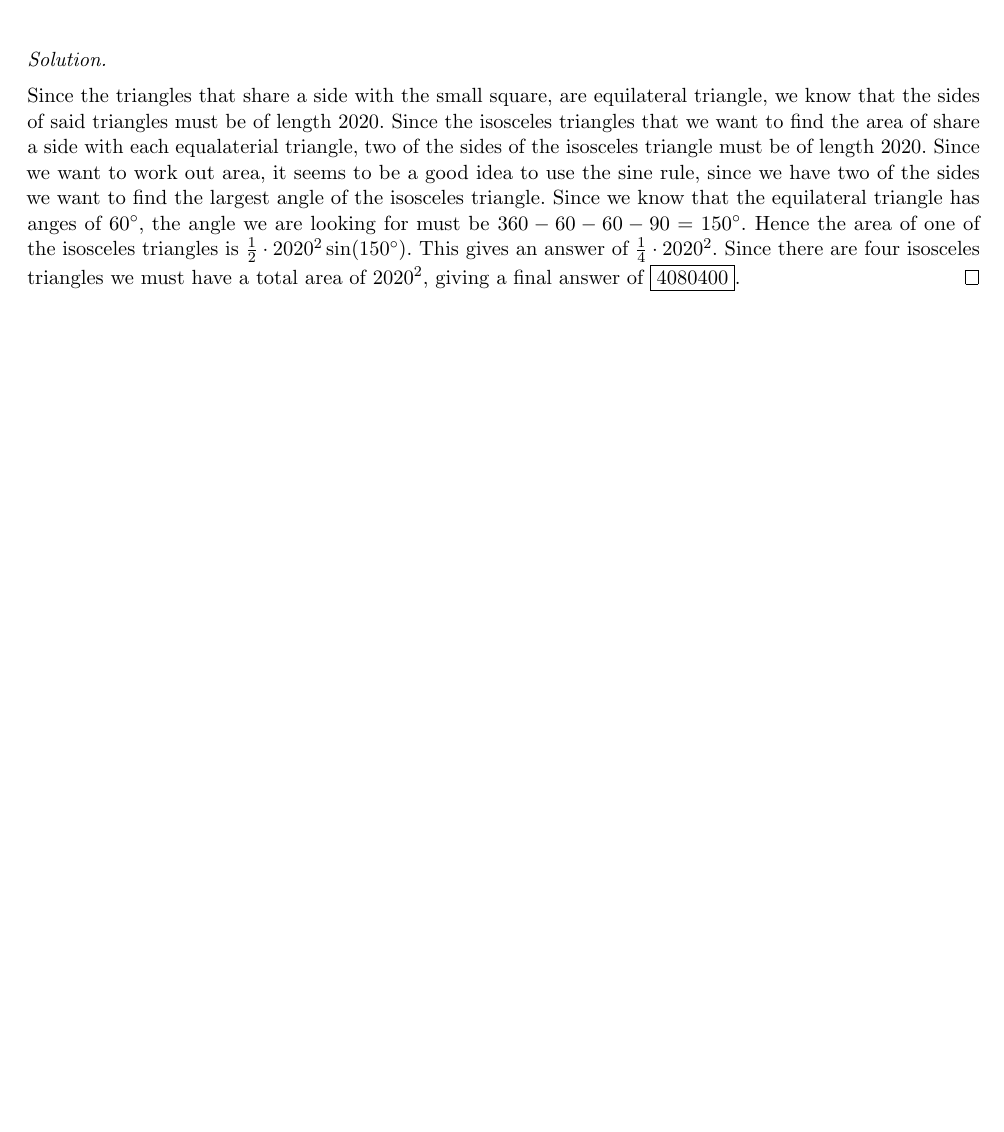
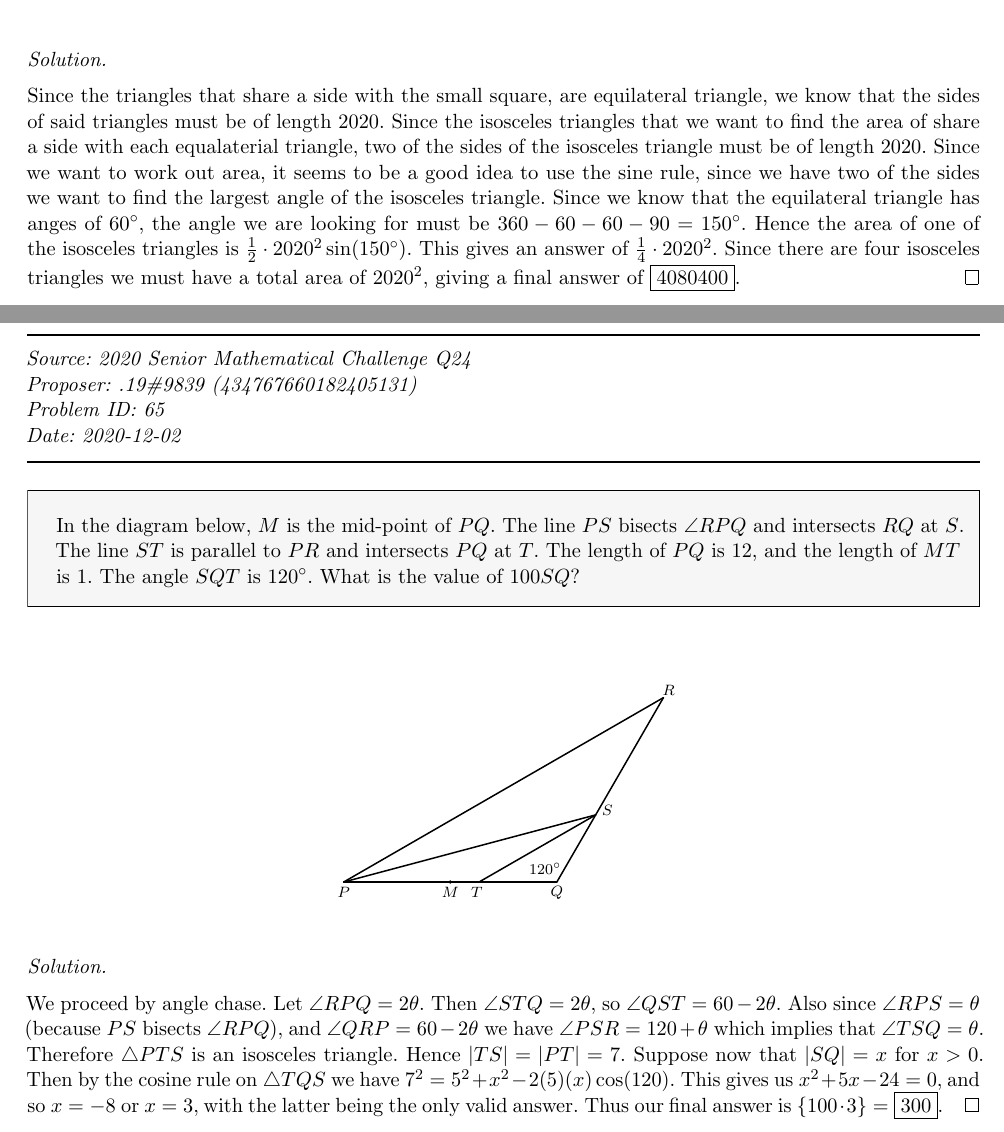
Before and after one commit to kzhuworshiper/OpenPOTD_Public, a LaTeX document (Solutions.tex, which reads Sections/Season-3/3-1-3.tex): part of page 33 of 33 before the commit and two parts of pages 33 and 34 of 34 after it, the two joined at a grey line, cut so that both start at the same text, the shorter picture padded with empty space. The pictures show the PDF file Solutions.pdf that the author committed with the source.

Commit message:
Next Problem

```diff
--- /dev/null
+++ b/Sections/Season-3/3-1-3.tex
@@ -0,0 +1,13 @@
+\SSbreak\\
+\emph{Source: 2020 Senior Mathematical Challenge Q24}\\
+\emph{Proposer: \Pss}\\
+\emph{Problem ID: 65}\\
+\emph{Date: 2020-12-02}\\
+\SSbreak
+
+\SSpsetQ{
+    In the diagram below, \(M\) is the mid-point of \(PQ\). The line \(PS\) bisects \(\angle RPQ\) and intersects \(RQ\) at \(S\). The line \(ST\) is parallel to \(PR\) and intersects \(PQ\) at \(T\). The length of \(PQ\) is 12, and the length of \(MT\) is 1. The angle \(SQT\) is \(120^{\circ}\). What is the value of \(100SQ\)?
+}\bigskip
+
+\begin{figure}[h!]
+    \centering
@@ -0,0 +32,6 @@
+\end{figure}
+
+\begin{solution}\hfil\medskip
+
+We proceed by angle chase. Let \(\angle RPQ=2\theta\). Then \(\angle STQ =2\theta\), so \(\angle QST=60-2\theta\). Also since \(\angle RPS=\theta\) (because \(PS\) bisects \(\angle RPQ\)), and \(\angle QRP=60-2\theta\) we have \(\angle PSR=120+\theta\) which implies that \(\angle TSQ=\theta\). Therefore \(\triangle PTS\) is an isosceles triangle. Hence \(\abs{TS}=\abs{PT}=7\). Suppose now that \(\abs{SQ}=x\) for \(x>0\). Then by the cosine rule on \(\triangle TQS\) we have \(7^2=5^2+x^2-2(5)(x)\cos(120)\). This gives us \(x^2+5x-24=0\), and so \(x=-8\) or \(x=3\), with the latter being the only valid answer. Thus our final answer is \(\{100\cdot 3\}=\fbox{300}\).
+\end{solution}\bigskip
```
Also changed, not shown: Solutions.tex (+4 -0 lines), Solutions.pdf, Sections/Season-3/3-1-3.tex (18 more changed lines).
